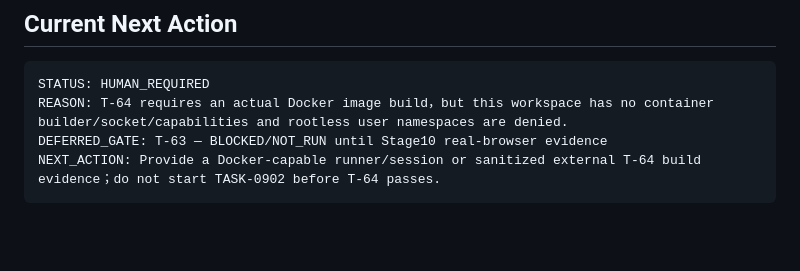
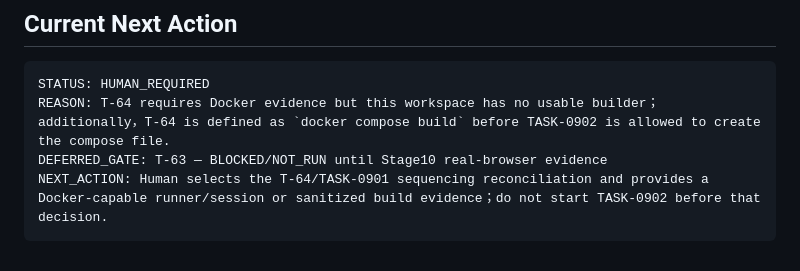
Before and after one commit to killgavin/Self-hosted-Codex-Usage-Monitor-MVP, a Markdown page: docs/implementation-status.md, the part around one of its changes. Drawn GitHub-style; blank space fills up the shorter version.

Commit message:
docs: record T-64 human blockers

````diff
--- a/docs/implementation-status.md
+++ b/docs/implementation-status.md
@@ -645,7 +649,7 @@ Luna 只可更新 current status、relevant task/stage、runtime/security ledger
 
 ```text
 STATUS: HUMAN_REQUIRED
-REASON: T-64 requires an actual Docker image build，but this workspace has no container builder/socket/capabilities and rootless user namespaces are denied.
+REASON: T-64 requires Docker evidence but this workspace has no usable builder；additionally，T-64 is defined as `docker compose build` before TASK-0902 is allowed to create the compose file.
 DEFERRED_GATE: T-63 — BLOCKED/NOT_RUN until Stage10 real-browser evidence
-NEXT_ACTION: Provide a Docker-capable runner/session or sanitized external T-64 build evidence；do not start TASK-0902 before T-64 passes.
+NEXT_ACTION: Human selects the T-64/TASK-0901 sequencing reconciliation and provides a Docker-capable runner/session or sanitized build evidence；do not start TASK-0902 before that decision.
 ```
````
Also changed, not shown: other parts of docs/implementation-status.md (+5 -1 lines).
